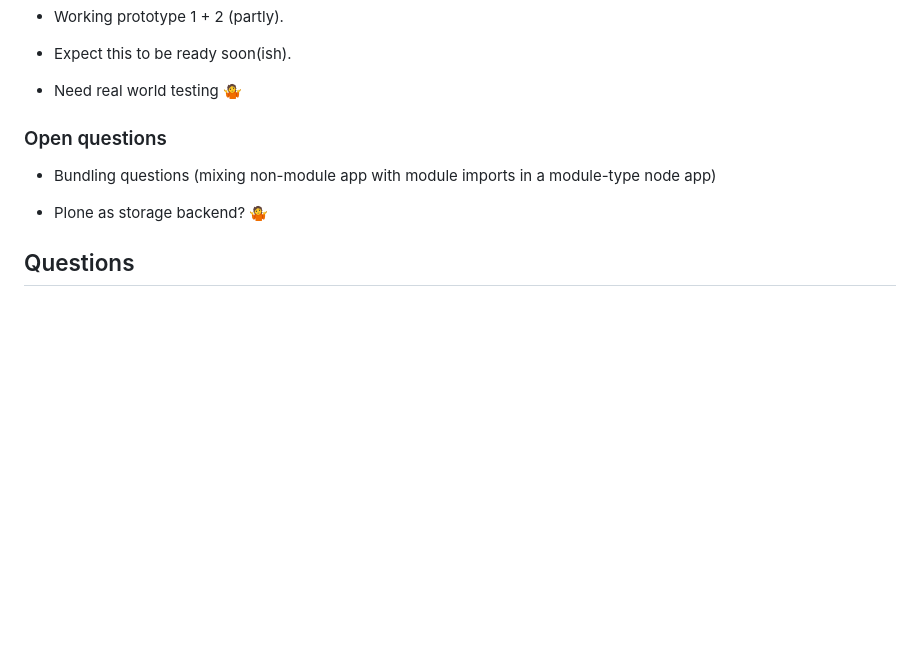
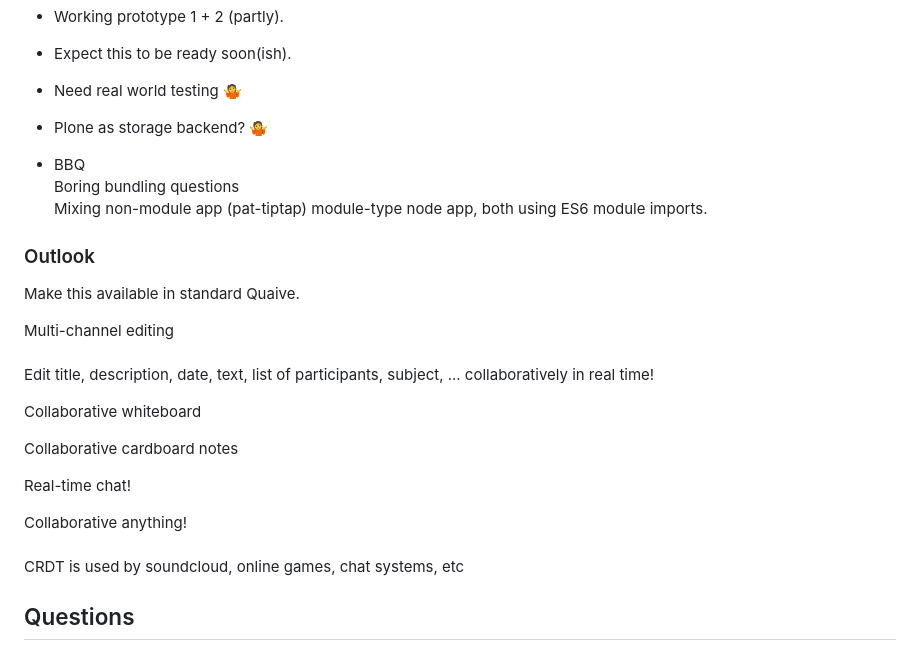
Before and after one commit to thet/talk-ploneconf2023, a Markdown page: talk.md, the part around the change. Rendered like a GitHub page; blank space fills up the shorter version.

Commit message:
more refine

```diff
--- a/talk.md
+++ b/talk.md
@@ -273,19 +273,48 @@
 - Need real world testing 🤷
 
 
+<!-- .slide: data-background="Blue" -->
+- Plone as storage backend? 🤷
 
 
 <!-- .slide: data-background="Blue" -->
-### Open questions
+- BBQ
+  <br>Boring bundling questions
+  <br>Mixing non-module app (pat-tiptap) module-type node app, both using ES6 module imports.
+
+
 
 
 <!-- .slide: data-background="Blue" -->
-- Bundling questions
-  (mixing non-module app with module imports in a module-type node app)
+### Outlook
 
 
 <!-- .slide: data-background="Blue" -->
-- Plone as storage backend? 🤷
+Make this available in standard Quaive.
+
+
+<!-- .slide: data-background="Blue" -->
+Multi-channel editing
+<br>
+<br>Edit title, description, date, text, list of participants, subject, ... collaboratively in real time!
+
+
+<!-- .slide: data-background="Blue" -->
+Collaborative whiteboard
+
+
+<!-- .slide: data-background="Blue" -->
+Collaborative cardboard notes
+
+
+<!-- .slide: data-background="Blue" -->
+Real-time chat!
+
+
+<!-- .slide: data-background="Blue" -->
+Collaborative anything!
+<br>
+<br>CRDT is used by soundcloud, online games, chat systems, etc
 
 
 
```
